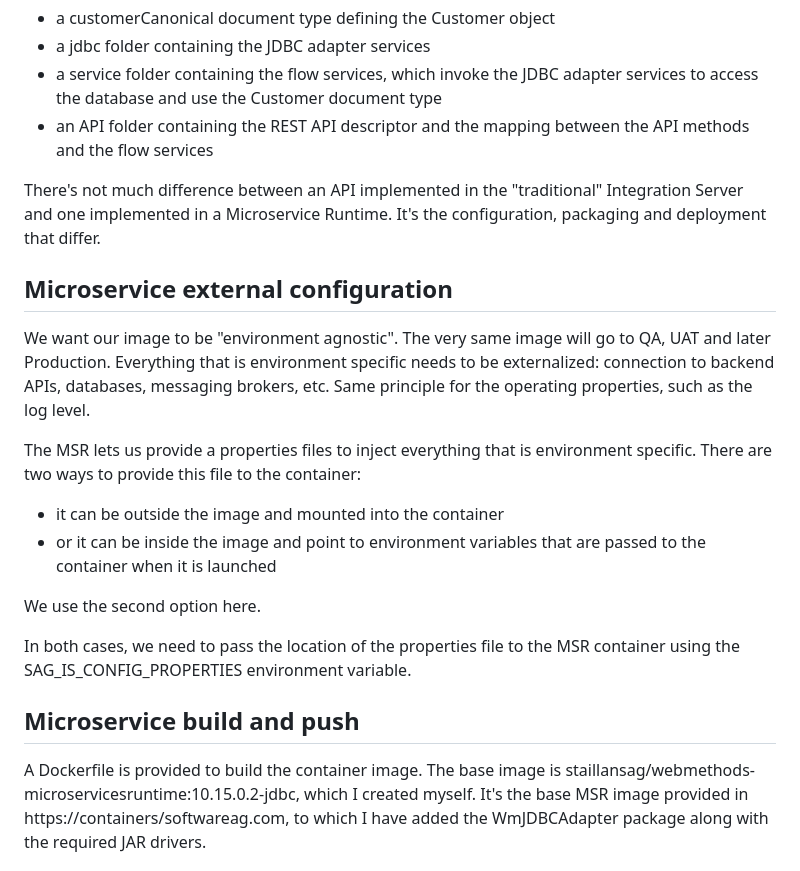
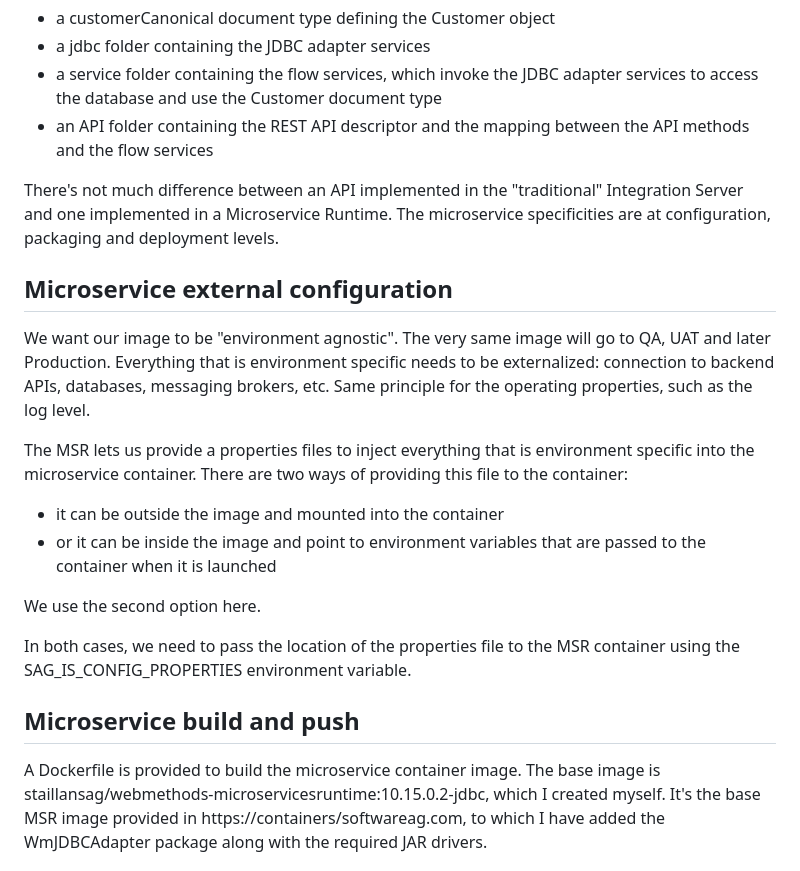
Before and after one commit to staillansag/msr-customer-management-v2, a Markdown page: README.md, the part around one of its changes. Drawn GitHub-style.

```diff
--- a/README.md
+++ b/README.md
@@ -32,7 +37,7 @@ We follow the recommended layered approach:
 - a service folder containing the flow services, which invoke the JDBC adapter services to access the database and use the Customer document type
 - an API folder containing the REST API descriptor and the mapping between the API methods and the flow services
 
-There's not much difference between an API implemented in the "traditional" Integration Server and one implemented in a Microservice Runtime. It's the configuration, packaging and deployment that differ.
+There's not much difference between an API implemented in the "traditional" Integration Server and one implemented in a Microservice Runtime. The microservice specificities are at configuration, packaging and deployment levels.
 
 ## Microservice external configuration
 
@@ -40,8 +45,8 @@ We want our image to be "environment agnostic". The very same image will go to Q
 Everything that is environment specific needs to be externalized: connection to backend APIs, databases, messaging brokers, etc.
 Same principle for the operating properties, such as the log level.
 
-The MSR lets us provide a properties files to inject everything that is environment specific.
-There are two ways to provide this file to the container:
+The MSR lets us provide a properties files to inject everything that is environment specific into the microservice container.
+There are two ways of providing this file to the container:
 - it can be outside the image and mounted into the container
 - or it can be inside the image and point to environment variables that are passed to the container when it is launched
 
@@ -51,7 +56,7 @@ In both cases, we need to pass the location of the properties file to the MSR co
 
 ## Microservice build and push
 
-A Dockerfile is provided to build the container image.
+A Dockerfile is provided to build the microservice container image.
 The base image is staillansag/webmethods-microservicesruntime:10.15.0.2-jdbc, which I created myself. It's the base MSR image provided in https://containers/softwareag.com, to which I have added the WmJDBCAdapter package along with the required JAR drivers.
 
 In the Dockerfile we copy the content of the github repo (the content of the webMethods package), two configuration files related to JNDI and JMS and a few configuration files related to the hybrid integration with webmethods.io
```
Also changed, not shown: other parts of README.md (+19 -11 lines).
